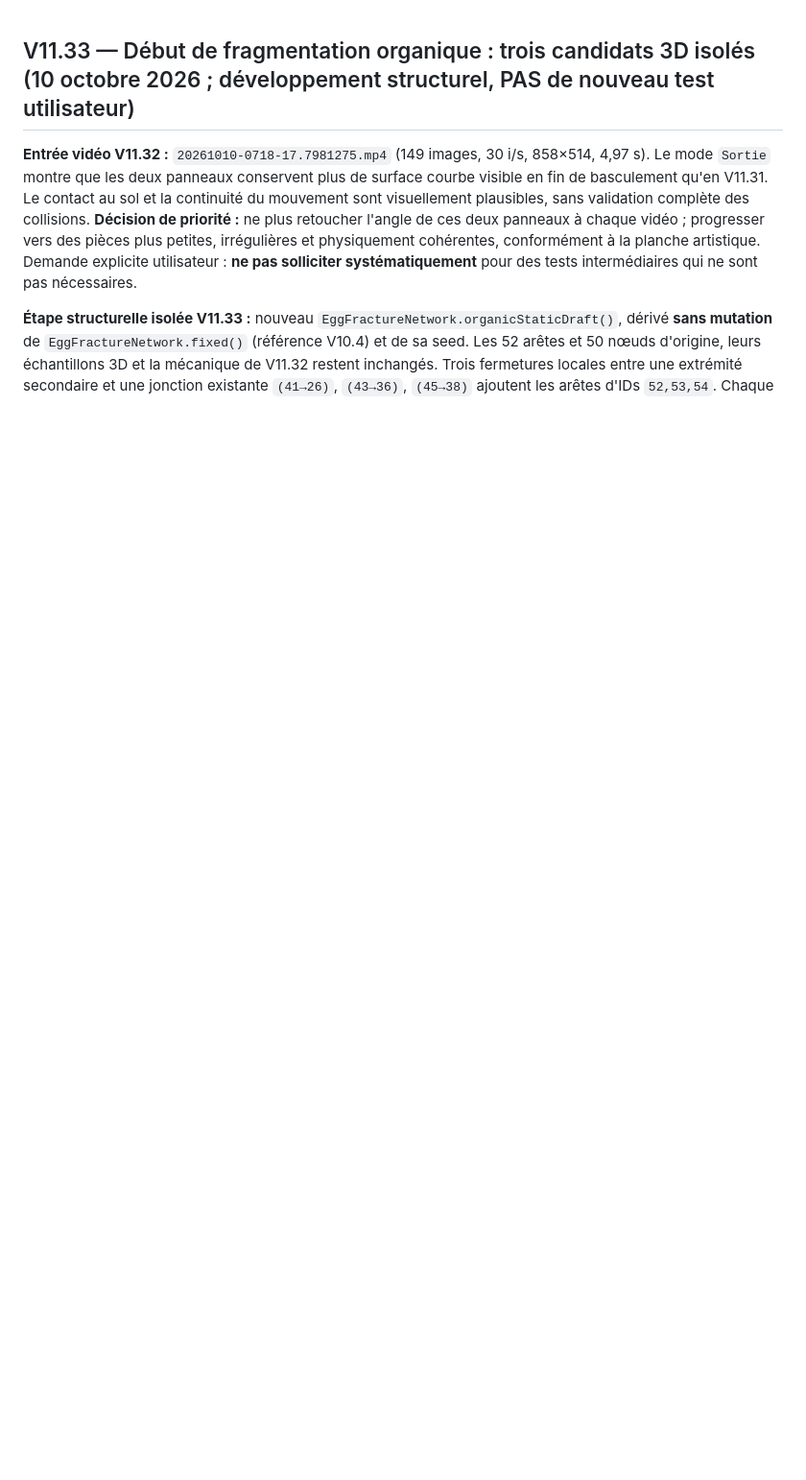
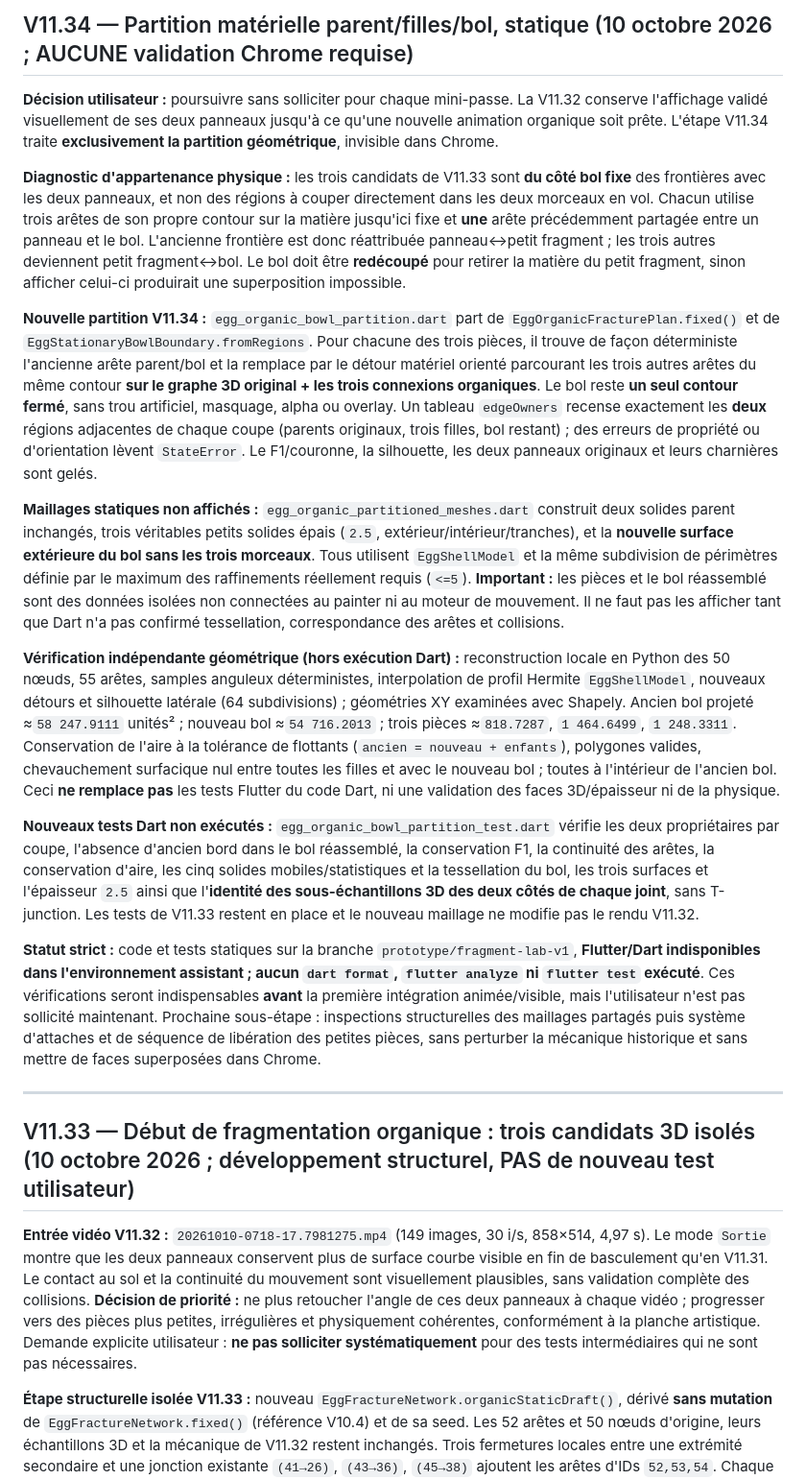
Before and after one commit to yoshimoot/Eclosion, a Markdown page: PROGRESS.md, the part around the change. Shown at 96% size. Rendered like a GitHub page; blank space fills up the shorter version.

Commit message:
Record V11.34 topologically non-overlapping organic bowl partition and independent area validation

```diff
--- a/PROGRESS.md
+++ b/PROGRESS.md
@@ -1,3 +1,21 @@
+## V11.34 — Partition matérielle parent/filles/bol, statique (10 octobre 2026 ; AUCUNE validation Chrome requise)
+
+**Décision utilisateur :** poursuivre sans solliciter pour chaque mini-passe. La V11.32 conserve l'affichage validé visuellement de ses deux panneaux jusqu'à ce qu'une nouvelle animation organique soit prête. L'étape V11.34 traite **exclusivement la partition géométrique**, invisible dans Chrome.
+
+**Diagnostic d'appartenance physique :** les trois candidats de V11.33 sont **du côté bol fixe** des frontières avec les deux panneaux, et non des régions à couper directement dans les deux morceaux en vol. Chacun utilise trois arêtes de son propre contour sur la matière jusqu'ici fixe et **une** arête précédemment partagée entre un panneau et le bol. L'ancienne frontière est donc réattribuée panneau↔petit fragment ; les trois autres deviennent petit fragment↔bol. Le bol doit être **redécoupé** pour retirer la matière du petit fragment, sinon afficher celui-ci produirait une superposition impossible.
+
+**Nouvelle partition V11.34 :** `egg_organic_bowl_partition.dart` part de `EggOrganicFracturePlan.fixed()` et de `EggStationaryBowlBoundary.fromRegions`. Pour chacune des trois pièces, il trouve de façon déterministe l'ancienne arête parent/bol et la remplace par le détour matériel orienté parcourant les trois autres arêtes du même contour **sur le graphe 3D original + les trois connexions organiques**. Le bol reste **un seul contour fermé**, sans trou artificiel, masquage, alpha ou overlay. Un tableau `edgeOwners` recense exactement les **deux** régions adjacentes de chaque coupe (parents originaux, trois filles, bol restant) ; des erreurs de propriété ou d'orientation lèvent `StateError`. Le F1/couronne, la silhouette, les deux panneaux originaux et leurs charnières sont gelés.
+
+**Maillages statiques non affichés :** `egg_organic_partitioned_meshes.dart` construit deux solides parent inchangés, trois véritables petits solides épais (`2.5`, extérieur/intérieur/tranches), et la **nouvelle surface extérieure du bol sans les trois morceaux**. Tous utilisent `EggShellModel` et la même subdivision de périmètres définie par le maximum des raffinements réellement requis (`<=5`). **Important :** les pièces et le bol réassemblé sont des données isolées non connectées au painter ni au moteur de mouvement. Il ne faut pas les afficher tant que Dart n'a pas confirmé tessellation, correspondance des arêtes et collisions.
+
+**Vérification indépendante géométrique (hors exécution Dart) :** reconstruction locale en Python des 50 nœuds, 55 arêtes, samples anguleux déterministes, interpolation de profil Hermite `EggShellModel`, nouveaux détours et silhouette latérale (64 subdivisions) ; géométries XY examinées avec Shapely. Ancien bol projeté ≈`58 247.9111` unités² ; nouveau bol ≈`54 716.2013` ; trois pièces ≈`818.7287`, `1 464.6499`, `1 248.3311`. Conservation de l'aire à la tolérance de flottants (`ancien = nouveau + enfants`), polygones valides, chevauchement surfacique nul entre toutes les filles et avec le nouveau bol ; toutes à l'intérieur de l'ancien bol. Ceci **ne remplace pas** les tests Flutter du code Dart, ni une validation des faces 3D/épaisseur ni de la physique.
+
+**Nouveaux tests Dart non exécutés :** `egg_organic_bowl_partition_test.dart` vérifie les deux propriétaires par coupe, l'absence d'ancien bord dans le bol réassemblé, la conservation F1, la continuité des arêtes, la conservation d'aire, les cinq solides mobiles/statistiques et la tessellation du bol, les trois surfaces et l'épaisseur `2.5` ainsi que l'**identité des sous-échantillons 3D des deux côtés de chaque joint**, sans T-junction. Les tests de V11.33 restent en place et le nouveau maillage ne modifie pas le rendu V11.32.
+
+**Statut strict :** code et tests statiques sur la branche `prototype/fragment-lab-v1`, **Flutter/Dart indisponibles dans l'environnement assistant ; aucun `dart format`, `flutter analyze` ni `flutter test` exécuté**. Ces vérifications seront indispensables **avant** la première intégration animée/visible, mais l'utilisateur n'est pas sollicité maintenant. Prochaine sous-étape : inspections structurelles des maillages partagés puis système d'attaches et de séquence de libération des petites pièces, sans perturber la mécanique historique et sans mettre de faces superposées dans Chrome.
+
+---
+
 ## V11.33 — Début de fragmentation organique : trois candidats 3D isolés (10 octobre 2026 ; développement structurel, PAS de nouveau test utilisateur)
 
 **Entrée vidéo V11.32 :** `20261010-0718-17.7981275.mp4` (149 images, 30 i/s, 858×514, 4,97 s). Le mode `Sortie` montre que les deux panneaux conservent plus de surface courbe visible en fin de basculement qu'en V11.31. Le contact au sol et la continuité du mouvement sont visuellement plausibles, sans validation complète des collisions. **Décision de priorité :** ne plus retoucher l'angle de ces deux panneaux à chaque vidéo ; progresser vers des pièces plus petites, irrégulières et physiquement cohérentes, conformément à la planche artistique. Demande explicite utilisateur : **ne pas solliciter systématiquement** pour des tests intermédiaires qui ne sont pas nécessaires.
```
